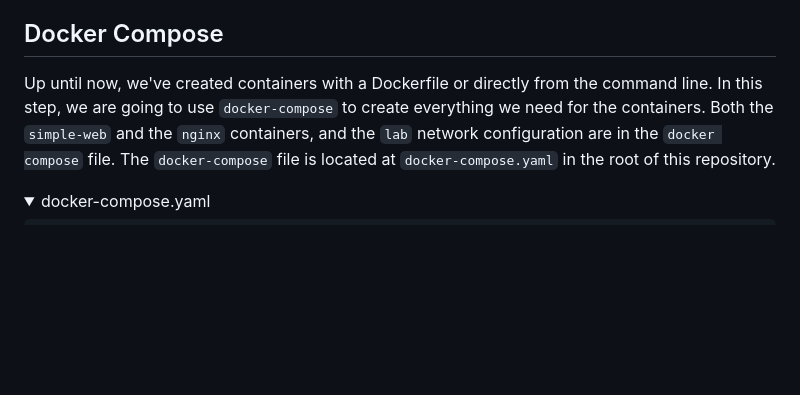
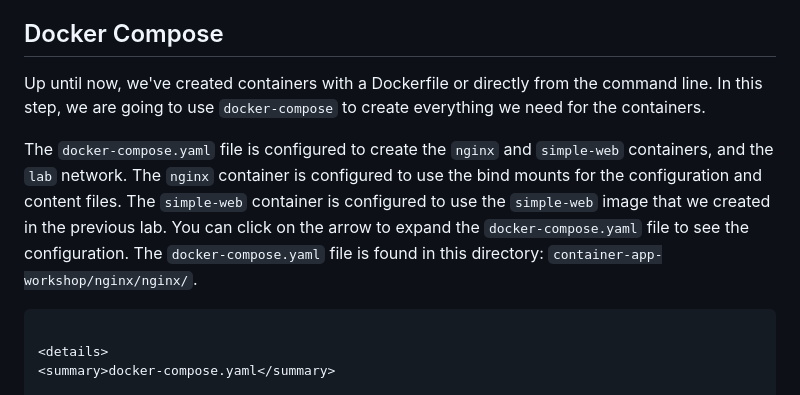
Before and after one commit to beckitrue/container-app-workshop, a Markdown page: nginx/nginx/README.md, the part around the change. Rendered like a GitHub page; folded sections open; blank space fills up the shorter version.

Commit message:
added some clarifiy instructions to the docker compose section

````diff
--- a/nginx/nginx/README.md
+++ b/nginx/nginx/README.md
@@ -39,7 +39,11 @@ We are using the bind mount for the content file for the same reason we are usin
 
 ## Docker Compose
 
-Up until now, we've created containers with a Dockerfile or directly from the command line. In this step, we are going to use `docker-compose` to create everything we need for the containers. Both the `simple-web` and the `nginx` containers, and the `lab` network configuration are in the `docker compose` file. The `docker-compose` file is located at `docker-compose.yaml` in the root of this repository.
+Up until now, we've created containers with a Dockerfile or directly from the command line. In this step, we are going to use `docker-compose` to create everything we need for the containers.
+
+The `docker-compose.yaml` file is configured to create the `nginx` and `simple-web` containers, and the `lab` network. The `nginx` container is configured to use the bind mounts for the configuration and content files. The `simple-web` container is configured to use the `simple-web` image that we created in the previous lab. You can click on the arrow to expand the `docker-compose.yaml` file to see the configuration. The `docker-compose.yaml` file is found in this directory: `container-app-workshop/nginx/nginx/`.
+
+```yaml
 
 <details>
 <summary>docker-compose.yaml</summary>
````
